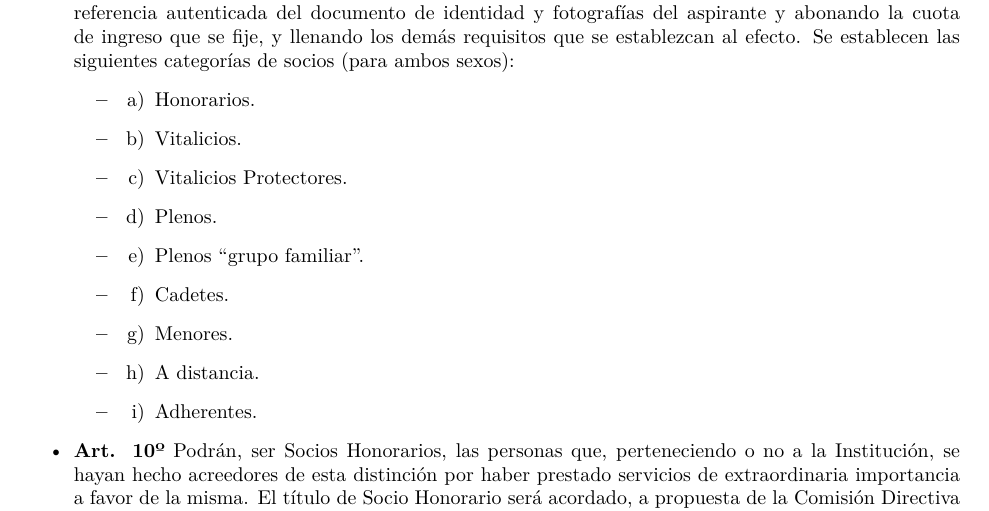
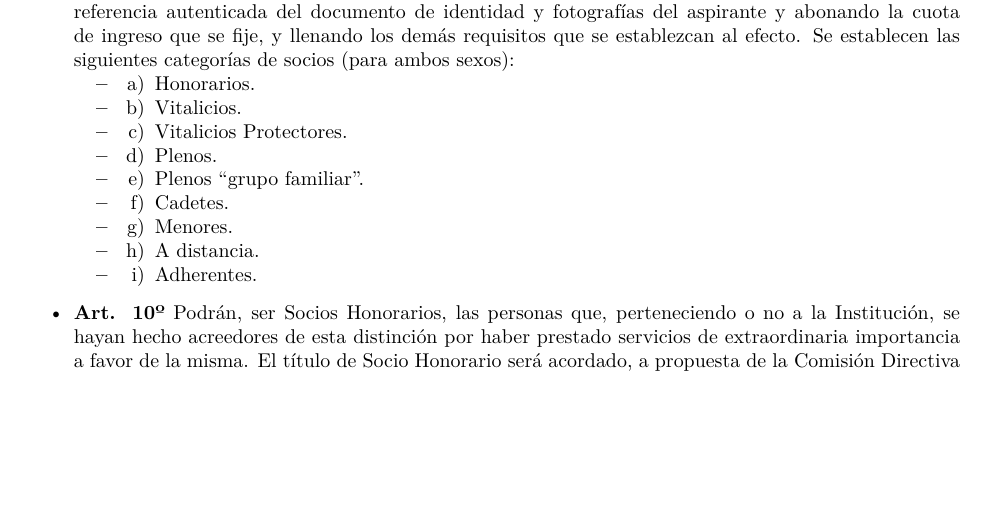
Before and after one commit to InstitutoACC/EstatutoIACC, a LaTeX book (docs/EstatutoIACC.tex): part of page 7 of 63, cut so that both start at the same text, the shorter picture padded with empty space. The pictures show the PDF file docs/EstatutoIACC.pdf that the author committed with the source.

```diff
--- a/docs/EstatutoIACC.tex
+++ b/docs/EstatutoIACC.tex
@@ -299,10 +299,15 @@
 \chapter{DE LOS ASOCIADOS}\label{de-los-asociados}
 
 \begin{itemize}
+\tightlist
 \item
   \textbf{Art. 8º} El número de asociados de la Institución es ilimitado
   y podrá serlo cualquier persona de existencia visible que llene los
   requisitos exigidos a tal fin por el presente Estatuto.
+\end{itemize}
+
+\begin{itemize}
+\tightlist
 \item
   \textbf{Art. 9º} Quienes deseen incorporarse a la Institución deberán
   solicitarlo por escrito, acompañando referencia autenticada del
@@ -383,6 +388,10 @@
       Adherentes.
     \end{enumerate}
   \end{itemize}
+\end{itemize}
+
+\begin{itemize}
+\tightlist
 \item
   \textbf{Art. 10º} Podrán, ser Socios Honorarios, las personas que,
   perteneciendo o no a la Institución, se hayan hecho acreedores de esta
@@ -390,6 +399,10 @@
   a favor de la misma. El título de Socio Honorario será acordado, a
   propuesta de la Comisión Directiva o a solicitud de trescientos socios
   con derecho a voto.
+\end{itemize}
+
+\begin{itemize}
+\tightlist
 \item
   \textbf{Art. 11º} Serán Socios Vitalicios los asociados plenos que
   hayan cumplido una antigüedad de treinta años consecutivos como tales.
@@ -421,6 +434,7 @@
 \end{itemize}
 
 \begin{itemize}
+\tightlist
 \item
   \textbf{Art. 13º} Serán Socios Plenos los que reúnan las siguientes
   condiciones:
@@ -475,6 +489,10 @@
       Socios Plenos comprendidos en el presente artículo.
     \end{enumerate}
   \end{itemize}
+\end{itemize}
+
+\begin{itemize}
+\tightlist
 \item
   \textbf{Art. 14º} El socio Pleno ``Grupo Familiar'' será el titular y
   su cónyuge ambos con plenos derechos políticos, de una familia que se
@@ -509,6 +527,10 @@
       o grupo familiar según corresponda manteniendo la antigüedad.
     \end{enumerate}
   \end{itemize}
+\end{itemize}
+
+\begin{itemize}
+\tightlist
 \item
   \textbf{Art. 15º} Serán Socios Cadetes los que reúnan las siguiente s
   condiciones:
@@ -536,6 +558,10 @@
       antigüedad.
     \end{enumerate}
   \end{itemize}
+\end{itemize}
+
+\begin{itemize}
+\tightlist
 \item
   \textbf{Art. 16º} Podrá ser socio Menor, quien se suscriba en todas
   las ramas deportivas, culturales y sociales de la institución. Para
@@ -566,6 +592,10 @@
       grupo familiar.
     \end{enumerate}
   \end{itemize}
+\end{itemize}
+
+\begin{itemize}
+\tightlist
 \item
   \textbf{Art. 17º} Podrán ser socios ``a distancia'' todo aquel
   simpatizante que viviendo fuera del radio urbano de la Ciudad de
@@ -574,6 +604,10 @@
   . La cuota de los socios a distancia se regirá por los
   \protect\hyperlink{art68}{artículos 68º} y
   \protect\hyperlink{art123}{123º} del presente Estatuto.
+\end{itemize}
+
+\begin{itemize}
+\tightlist
 \item
   \textbf{Art. 18º} Los socios adherentes serán considerados como
   simpatizantes de la Institución y carecen de derechos políticos; no
@@ -583,6 +617,10 @@
   el que nuestra entidad haga las veces de local, con acceso libre a la
   tribuna popular local, siempre y cuando tenga el pago de la cuota
   social que corresponda a esta categoría al día.
+\end{itemize}
+
+\begin{itemize}
+\tightlist
 \item
   \textbf{Art. 19º} La Comisión Directiva podrá rechazar por simple
   mayoría y sin apelaciones, las solicitudes de ingreso. A su vez se
@@ -590,6 +628,7 @@
 \end{itemize}
 
 \begin{itemize}
+\tightlist
 \item
   \textbf{Art. 20º} Los asociados pierden el carácter de tal por
   renuncia, expulsión o exclusión. Las causas de bajas son:
@@ -625,6 +664,10 @@
       meses consecutivos de cuotas.
     \end{enumerate}
   \end{itemize}
+\end{itemize}
+
+\begin{itemize}
+\tightlist
 \item
   \textbf{Art. 21º} Las sanciones previstas a los asociados, así como
   las de suspensión o amonestación, serán aplicadas por la Comisión
@@ -638,6 +681,10 @@
   ejercicio del derecho de defensa y la presunción de verosimilitud de
   los cargos formulados, quedando la Comisión Directiva habilitada para
   resolver.
+\end{itemize}
+
+\begin{itemize}
+\tightlist
 \item
   \textbf{Art. 22º} De todas las resoluciones adoptadas en su contra por
   la Comisión Directiva, el asociado, podrá apelar en primera instancia
@@ -645,10 +692,18 @@
   Asamblea que se realice, siempre que se presente el respectivo
   recurso, en forma escrita ante la Comisión Directiva, dentro de los
   diez días de notificado de su sanción.
+\end{itemize}
+
+\begin{itemize}
+\tightlist
 \item
   \textbf{Art. 23º} Los socios dados de baja por renuncia o exclusión,
   solo podrán ingresar al Club, como socios nuevos, perdiendo la
   antigüedad anterior.
+\end{itemize}
+
+\begin{itemize}
+\tightlist
 \item
   \textbf{Art. 24º} Mientras no sea excluido, el socio moroso podrá
   ponerse al día, conservando así su antigüedad, pagando la totalidad de
```
Also changed, not shown: docs/EstatutoIACC.pdf, docs/img/twitter.png (added), img/twitter.png (added), 5 other files.
